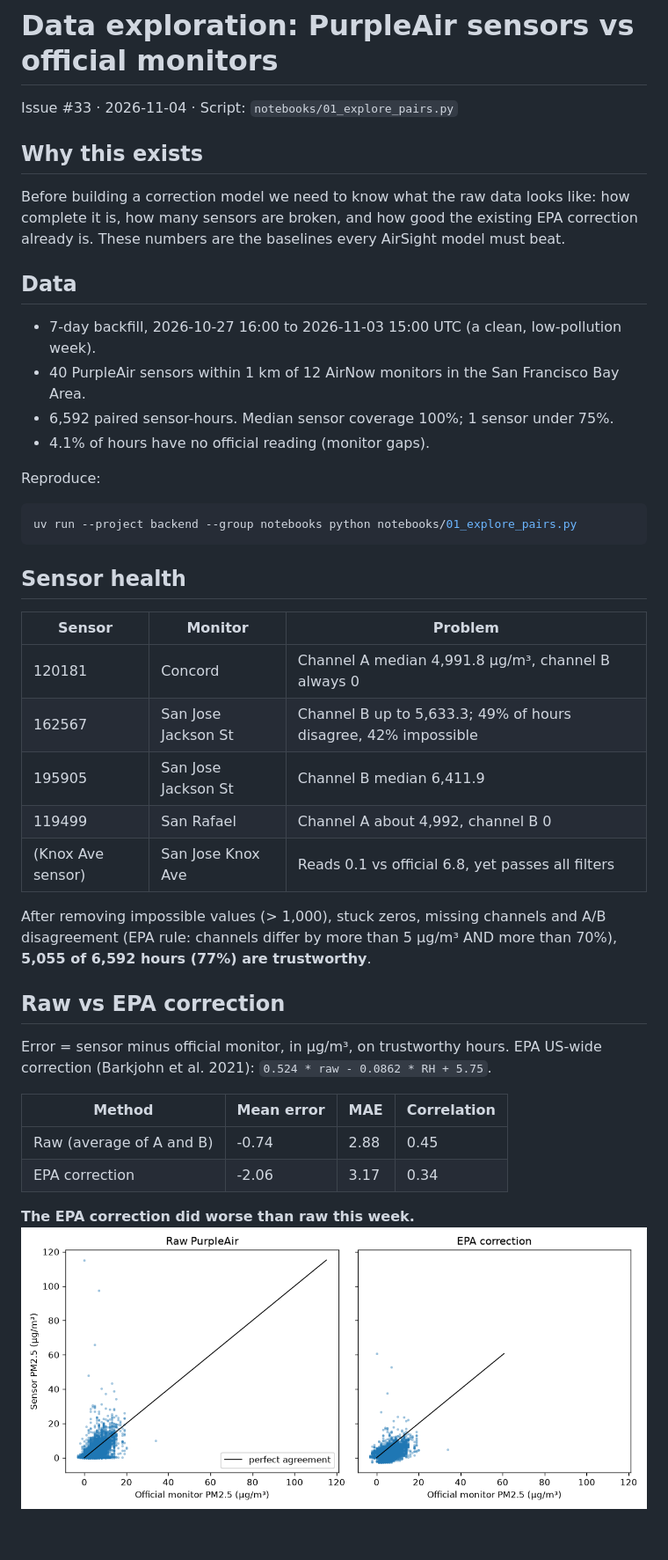
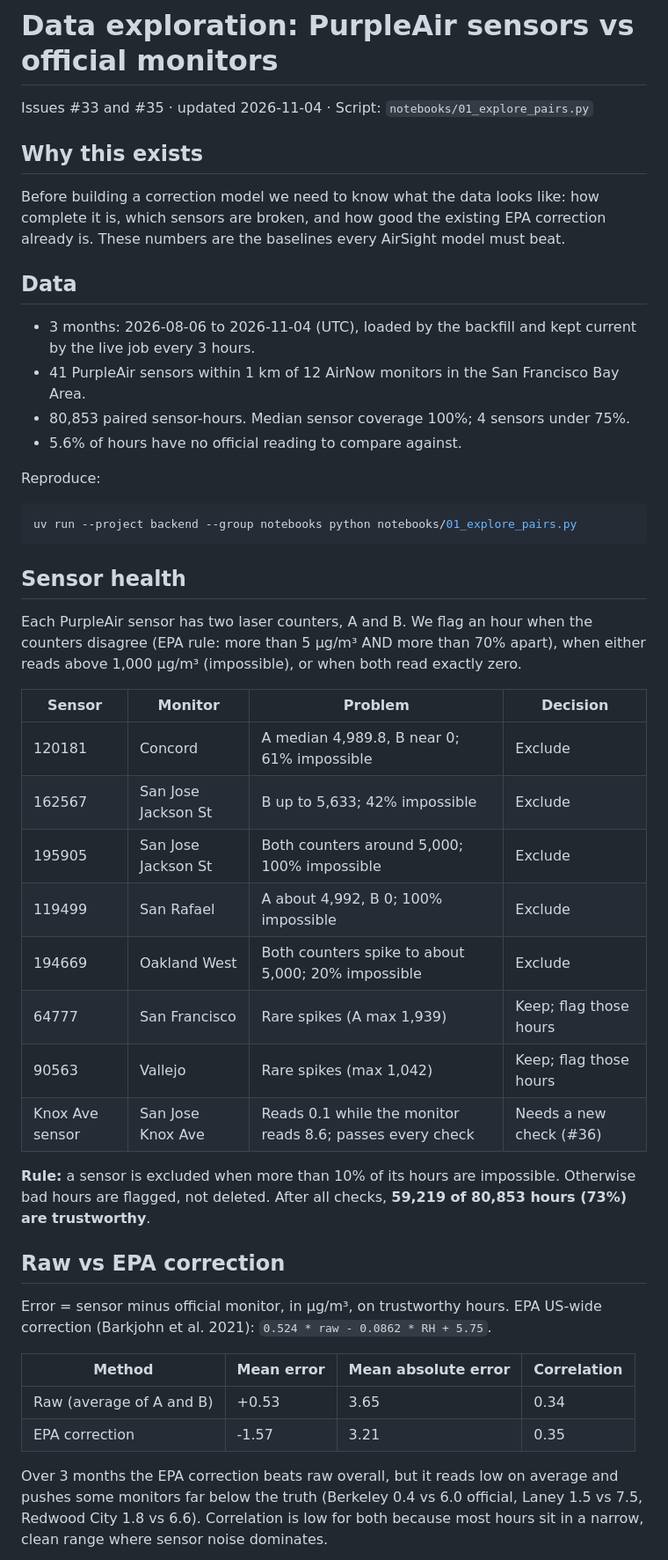
Before and after one commit to imhammad/airsight, a Markdown page: docs/data-exploration.md, the part around one of its changes. Shown at 88% size. GitHub-like rendering; pictures changed too: docs/images/exploration/raw_vs_epa.png; blank space fills up the shorter version.

```diff
--- a/docs/data-exploration.md
+++ b/docs/data-exploration.md
@@ -1,19 +1,20 @@
 # Data exploration: PurpleAir sensors vs official monitors
 
-Issue #33 · 2026-11-04 · Script: `notebooks/01_explore_pairs.py`
+Issues #33 and #35 · updated 2026-11-04 · Script: `notebooks/01_explore_pairs.py`
 
 ## Why this exists
 
-Before building a correction model we need to know what the raw data looks like: how complete it is,
-how many sensors are broken, and how good the existing EPA correction already is. These numbers are
+Before building a correction model we need to know what the data looks like: how complete it is,
+which sensors are broken, and how good the existing EPA correction already is. These numbers are
 the baselines every AirSight model must beat.
 
 ## Data
 
-- 7-day backfill, 2026-10-27 16:00 to 2026-11-03 15:00 UTC (a clean, low-pollution week).
-- 40 PurpleAir sensors within 1 km of 12 AirNow monitors in the San Francisco Bay Area.
-- 6,592 paired sensor-hours. Median sensor coverage 100%; 1 sensor under 75%.
-- 4.1% of hours have no official reading (monitor gaps).
+- 3 months: 2026-08-06 to 2026-11-04 (UTC), loaded by the backfill and kept current by the
+  live job every 3 hours.
+- 41 PurpleAir sensors within 1 km of 12 AirNow monitors in the San Francisco Bay Area.
+- 80,853 paired sensor-hours. Median sensor coverage 100%; 4 sensors under 75%.
+- 5.6% of hours have no official reading to compare against.
 
 Reproduce:
 
@@ -23,28 +24,36 @@ uv run --project backend --group notebooks python notebooks/01_explore_pairs.py
 
 ## Sensor health
 
-| Sensor | Monitor | Problem |
-|---|---|---|
-| 120181 | Concord | Channel A median 4,991.8 µg/m³, channel B always 0 |
-| 162567 | San Jose Jackson St | Channel B up to 5,633.3; 49% of hours disagree, 42% impossible |
-| 195905 | San Jose Jackson St | Channel B median 6,411.9 |
-| 119499 | San Rafael | Channel A about 4,992, channel B 0 |
-| (Knox Ave sensor) | San Jose Knox Ave | Reads 0.1 vs official 6.8, yet passes all filters |
+Each PurpleAir sensor has two laser counters, A and B. We flag an hour when the counters disagree
+(EPA rule: more than 5 µg/m³ AND more than 70% apart), when either reads above 1,000 µg/m³
+(impossible), or when both read exactly zero.
 
-After removing impossible values (> 1,000), stuck zeros, missing channels and A/B disagreement
-(EPA rule: channels differ by more than 5 µg/m³ AND more than 70%),
-**5,055 of 6,592 hours (77%) are trustworthy**.
+| Sensor | Monitor | Problem | Decision |
+|---|---|---|---|
+| 120181 | Concord | A median 4,989.8, B near 0; 61% impossible | Exclude |
+| 162567 | San Jose Jackson St | B up to 5,633; 42% impossible | Exclude |
+| 195905 | San Jose Jackson St | Both counters around 5,000; 100% impossible | Exclude |
+| 119499 | San Rafael | A about 4,992, B 0; 100% impossible | Exclude |
+| 194669 | Oakland West | Both counters spike to about 5,000; 20% impossible | Exclude |
+| 64777 | San Francisco | Rare spikes (A max 1,939) | Keep; flag those hours |
+| 90563 | Vallejo | Rare spikes (max 1,042) | Keep; flag those hours |
+| Knox Ave sensor | San Jose Knox Ave | Reads 0.1 while the monitor reads 8.6; passes every check | Needs a new check (#36) |
+
+**Rule:** a sensor is excluded when more than 10% of its hours are impossible. Otherwise bad
+hours are flagged, not deleted. After all checks, **59,219 of 80,853 hours (73%) are trustworthy**.
 
 ## Raw vs EPA correction
 
 Error = sensor minus official monitor, in µg/m³, on trustworthy hours.
 EPA US-wide correction (Barkjohn et al. 2021): `0.524 * raw - 0.0862 * RH + 5.75`.
 
-| Method | Mean error | MAE | Correlation |
+| Method | Mean error | Mean absolute error | Correlation |
 |---|---|---|---|
-| Raw (average of A and B) | -0.74 | 2.88 | 0.45 |
-| EPA correction | -2.06 | 3.17 | 0.34 |
+| Raw (average of A and B) | +0.53 | 3.65 | 0.34 |
+| EPA correction | -1.57 | 3.21 | 0.35 |
 
-**The EPA correction did worse than raw this week.**
-![raw and EPA vs official](images/exploration/raw_vs_epa.png)
+Over 3 months the EPA correction beats raw overall, but it reads low on average and pushes some
+monitors far below the truth (Berkeley 0.4 vs 6.0 official, Laney 1.5 vs 7.5, Redwood City 1.8
+vs 6.6). Correlation is low for both because most hours sit in a narrow, clean range where
+sensor noise dominates.
 
```
Also changed, not shown: other parts of docs/data-exploration.md (+49 -25 lines), docs/images/exploration/error_by_humidity.png, 1 other file.
